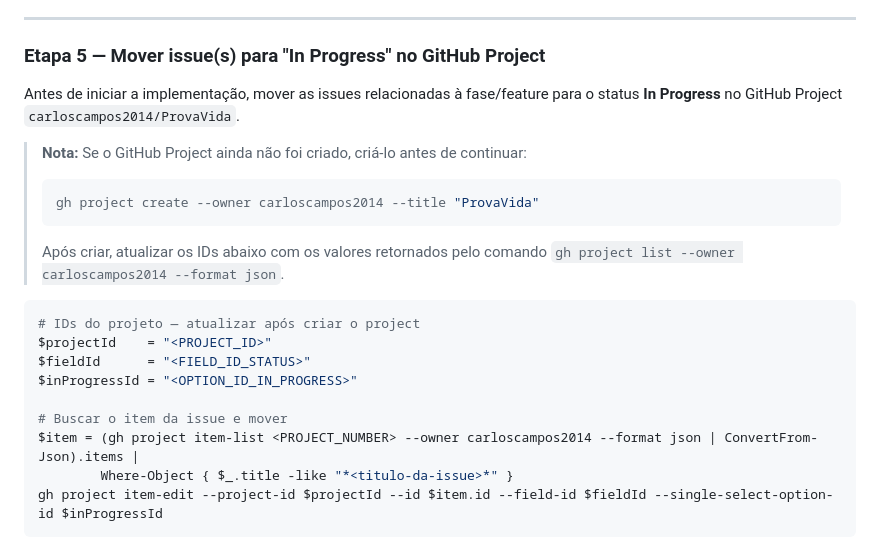
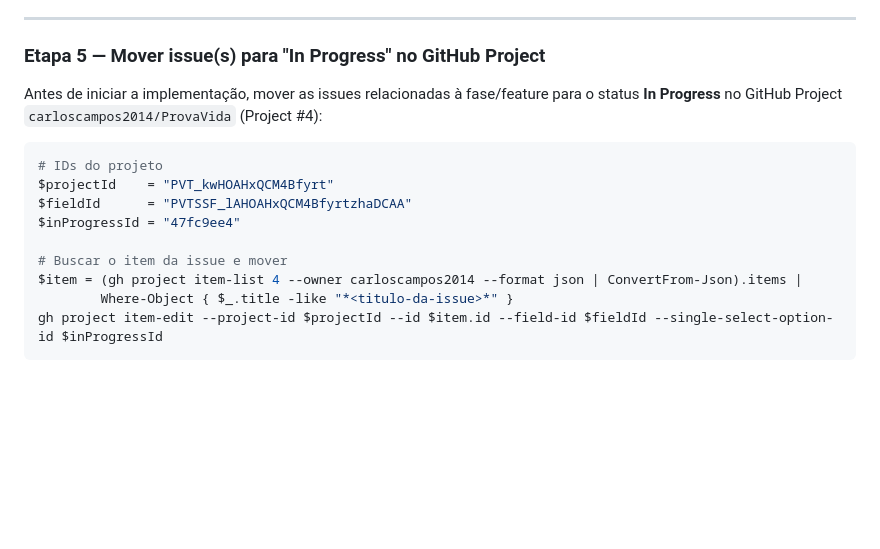
Before and after one commit to carloscampos2014/ProvaVida, a Markdown page: .kiro/steering/workflow-desenvolvimento.md, the part around the change. GitHub-like rendering; blank space fills up the shorter version.

Commit message:
chore: atualizar IDs do GitHub Project no workflow
- Project #4 renomeado para ProvaVida - Roadmap
- projectId, fieldId e inProgressId preenchidos com valores reais do projeto

````diff
--- a/.kiro/steering/workflow-desenvolvimento.md
+++ b/.kiro/steering/workflow-desenvolvimento.md
@@ -60,23 +60,16 @@ O agente DEVE pausar e aguardar o usuário dizer explicitamente: "aprovado", "po
 
 ### Etapa 5 — Mover issue(s) para "In Progress" no GitHub Project
 
-Antes de iniciar a implementação, mover as issues relacionadas à fase/feature para o status **In Progress** no GitHub Project `carloscampos2014/ProvaVida`.
-
-> **Nota:** Se o GitHub Project ainda não foi criado, criá-lo antes de continuar:
-> ```powershell
-> gh project create --owner carloscampos2014 --title "ProvaVida"
-> ```
-> Após criar, atualizar os IDs abaixo com os valores retornados pelo comando
-> `gh project list --owner carloscampos2014 --format json`.
+Antes de iniciar a implementação, mover as issues relacionadas à fase/feature para o status **In Progress** no GitHub Project `carloscampos2014/ProvaVida` (Project #4):
 
 ```powershell
-# IDs do projeto — atualizar após criar o project
-$projectId    = "<PROJECT_ID>"
-$fieldId      = "<FIELD_ID_STATUS>"
-$inProgressId = "<OPTION_ID_IN_PROGRESS>"
+# IDs do projeto
+$projectId    = "PVT_kwHOAHxQCM4Bfyrt"
+$fieldId      = "PVTSSF_lAHOAHxQCM4BfyrtzhaDCAA"
+$inProgressId = "47fc9ee4"
 
 # Buscar o item da issue e mover
-$item = (gh project item-list <PROJECT_NUMBER> --owner carloscampos2014 --format json | ConvertFrom-Json).items |
+$item = (gh project item-list 4 --owner carloscampos2014 --format json | ConvertFrom-Json).items |
         Where-Object { $_.title -like "*<titulo-da-issue>*" }
 gh project item-edit --project-id $projectId --id $item.id --field-id $fieldId --single-select-option-id $inProgressId
 ```
````
